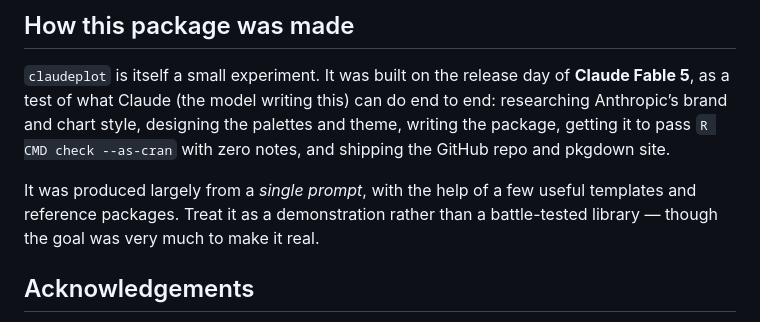
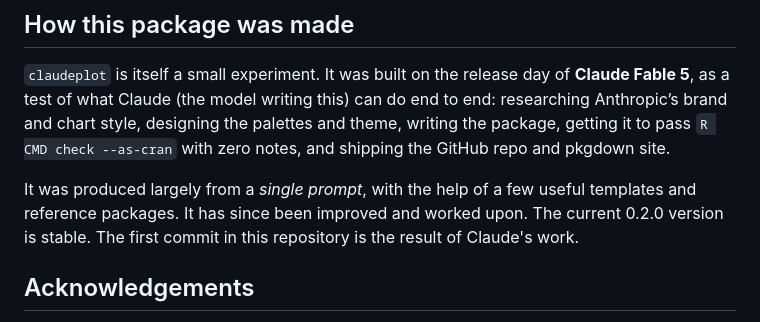
Before and after one commit to viniciusoike/claudeplot, a Markdown page: README.md, the part around the change. GitHub-like rendering.

```diff
--- a/README.md
+++ b/README.md
@@ -122,9 +122,9 @@ pass `R CMD check --as-cran` with zero notes, and shipping the GitHub
 repo and pkgdown site.
 
 It was produced largely from a *single prompt*, with the help of a few
-useful templates and reference packages. Treat it as a demonstration
-rather than a battle-tested library — though the goal was very much to
-make it real.
+useful templates and reference packages. It has since been improved and
+worked upon. The current 0.2.0 version is stable. The first commit in this
+repository is the result of Claude's work.
 
 ## Acknowledgements
 
```
